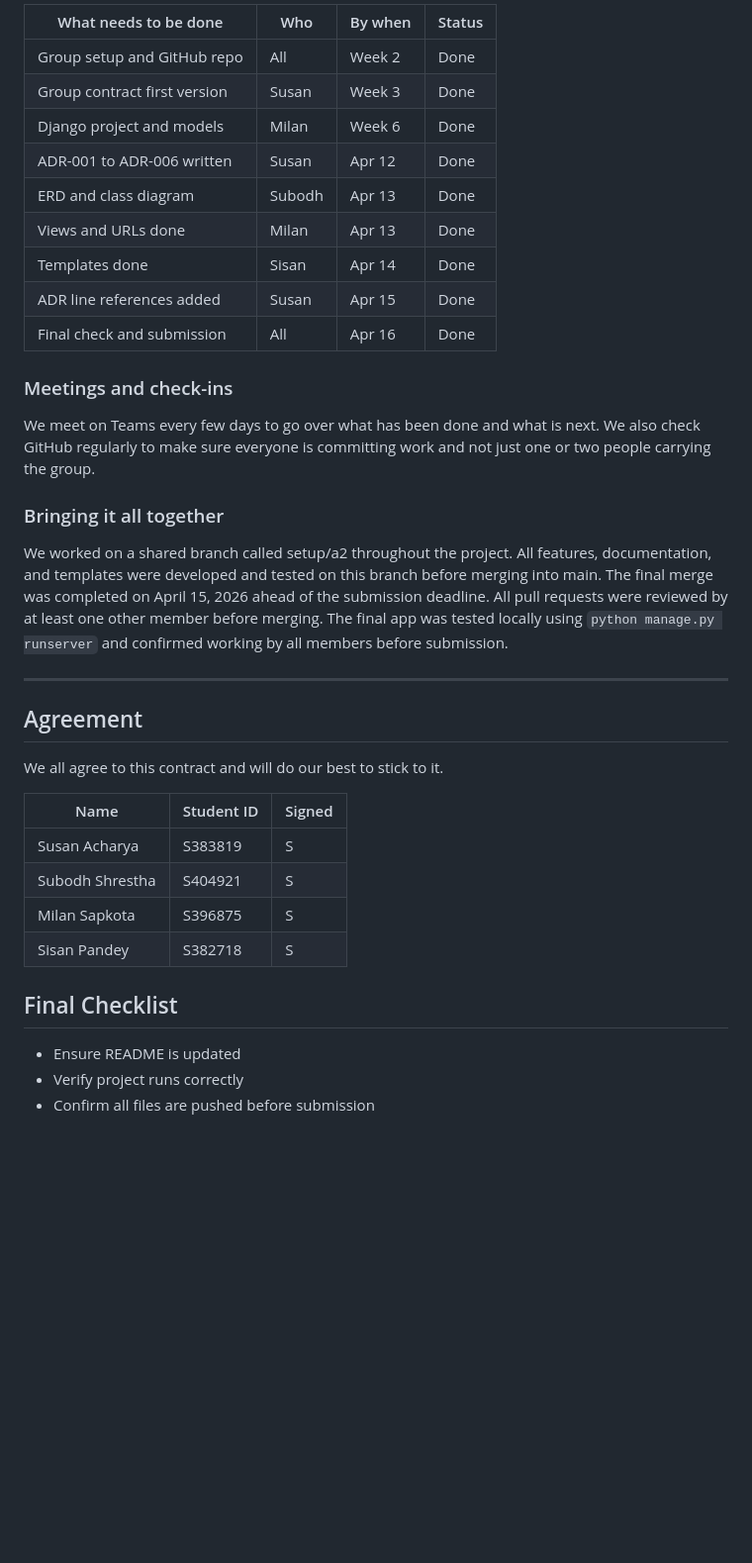
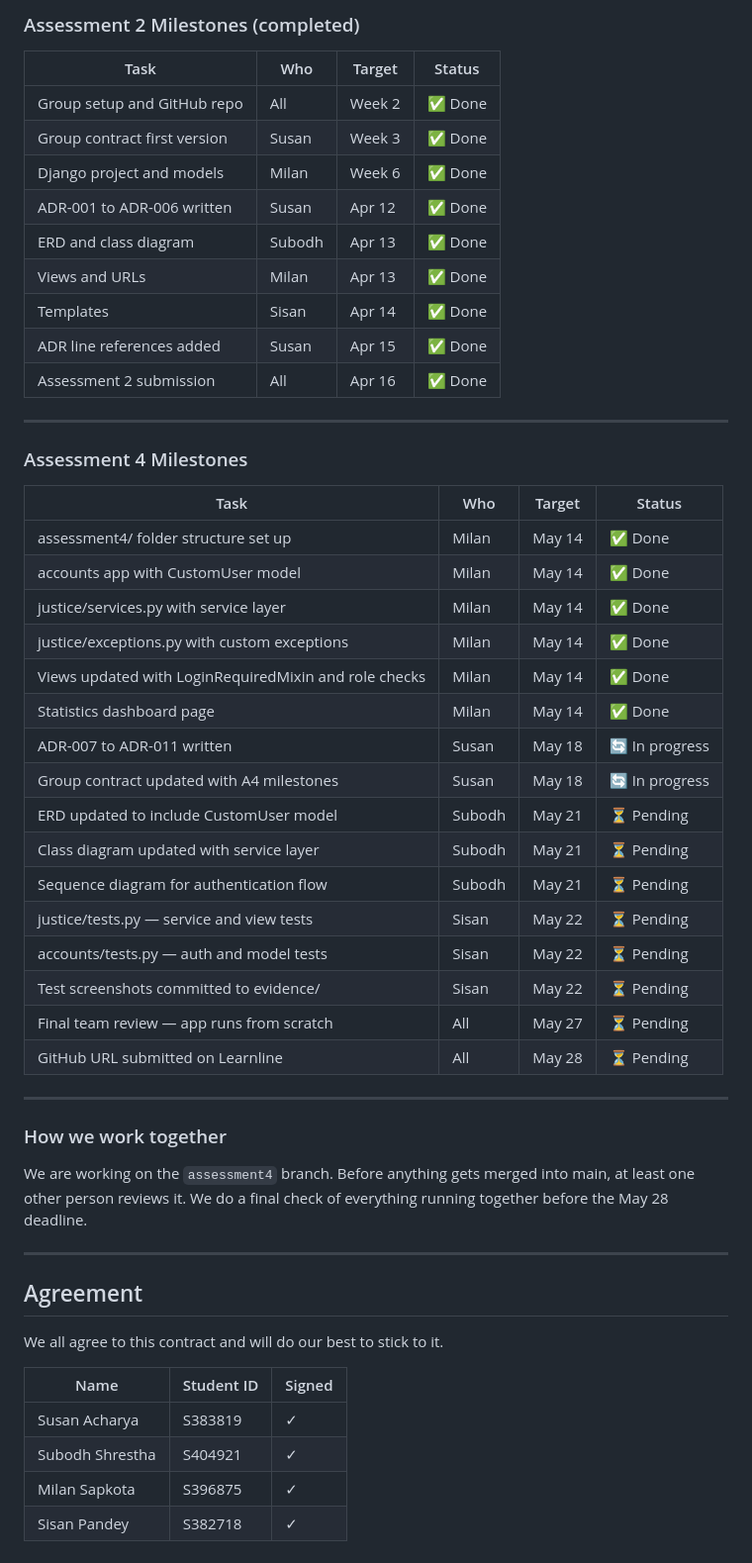
Before and after one commit to susanA10-afk/hit237-group-project-group7, a Markdown page: GROUP-CONTRACT-GROUP7.md, the part around one of its changes. Shown at 99% size. Drawn GitHub-style; blank space fills up the shorter version.

Commit message:
Susan: Update group contract with A4 milestones and task assignments

```diff
--- a/GROUP-CONTRACT-GROUP7.md
+++ b/GROUP-CONTRACT-GROUP7.md
@@ -61,28 +89,49 @@ We see AI as a tool to help us work faster, not something to do the thinking for
 
-| What needs to be done | Who | By when | Status |
-|----------------------|-----|---------|--------|
-| Group setup and GitHub repo | All | Week 2 |  Done |
-| Group contract first version | Susan | Week 3 |  Done |
-| Django project and models | Milan | Week 6 |  Done |
-| ADR-001 to ADR-006 written | Susan | Apr 12 |  Done |
-| ERD and class diagram | Subodh | Apr 13 |  Done |
-| Views and URLs done | Milan | Apr 13 |  Done |
-| Templates done | Sisan | Apr 14 |  Done |
-| ADR line references added | Susan | Apr 15 |  Done |
-| Final check and submission | All | Apr 16 |  Done |
+### Assessment 2 Milestones (completed)
 
-### Meetings and check-ins
-We meet on Teams every few days to go over what has been done and what is next. We also check GitHub regularly to make sure everyone is committing work and not just one or two people carrying the group.
+| Task | Who | Target | Status |
+|------|-----|--------|--------|
+| Group setup and GitHub repo | All | Week 2 | ✅ Done |
+| Group contract first version | Susan | Week 3 | ✅ Done |
+| Django project and models | Milan | Week 6 | ✅ Done |
+| ADR-001 to ADR-006 written | Susan | Apr 12 | ✅ Done |
+| ERD and class diagram | Subodh | Apr 13 | ✅ Done |
+| Views and URLs | Milan | Apr 13 | ✅ Done |
+| Templates | Sisan | Apr 14 | ✅ Done |
+| ADR line references added | Susan | Apr 15 | ✅ Done |
+| Assessment 2 submission | All | Apr 16 | ✅ Done |
 
-### Bringing it all together
-We worked on a shared branch called setup/a2 throughout the
-project. All features, documentation, and templates were
-developed and tested on this branch before merging into main.
-The final merge was completed on April 15, 2026 ahead of the
-submission deadline. All pull requests were reviewed by at
-least one other member before merging. The final app was
-tested locally using `python manage.py runserver` and
-confirmed working by all members before submission.
+---
+
+### Assessment 4 Milestones
+
+| Task | Who | Target | Status |
+|------|-----|--------|--------|
+| assessment4/ folder structure set up | Milan | May 14 | ✅ Done |
+| accounts app with CustomUser model | Milan | May 14 | ✅ Done |
+| justice/services.py with service layer | Milan | May 14 | ✅ Done |
+| justice/exceptions.py with custom exceptions | Milan | May 14 | ✅ Done |
+| Views updated with LoginRequiredMixin and role checks | Milan | May 14 | ✅ Done |
+| Statistics dashboard page | Milan | May 14 | ✅ Done |
+| ADR-007 to ADR-011 written | Susan | May 18 | 🔄 In progress |
+| Group contract updated with A4 milestones | Susan | May 18 | 🔄 In progress |
+| ERD updated to include CustomUser model | Subodh | May 21 | ⏳ Pending |
+| Class diagram updated with service layer | Subodh | May 21 | ⏳ Pending |
+| Sequence diagram for authentication flow | Subodh | May 21 | ⏳ Pending |
+| justice/tests.py — service and view tests | Sisan | May 22 | ⏳ Pending |
+| accounts/tests.py — auth and model tests | Sisan | May 22 | ⏳ Pending |
+| Test screenshots committed to evidence/ | Sisan | May 22 | ⏳ Pending |
+| Final team review — app runs from scratch | All | May 27 | ⏳ Pending |
+| GitHub URL submitted on Learnline | All | May 28 | ⏳ Pending |
+
+---
+
+### How we work together
+
+We are working on the `assessment4` branch. Before anything
+gets merged into main, at least one other person reviews it.
+We do a final check of everything running together before the
+May 28 deadline.
 
 ---
 
@@ -92,12 +141,7 @@ We all agree to this contract and will do our best to stick to it.
 
 | Name | Student ID | Signed |
 |------|------------|--------|
-| Susan Acharya | S383819 | S |
-| Subodh Shrestha | S404921 | S |
-| Milan Sapkota | S396875 | S |
-| Sisan Pandey | S382718 | S |
-
-## Final Checklist
-- Ensure README is updated
-- Verify project runs correctly
-- Confirm all files are pushed before submission
+| Susan Acharya | S383819 | ✓ |
+| Subodh Shrestha | S404921 | ✓ |
+| Milan Sapkota | S396875 | ✓ |
+| Sisan Pandey | S382718 | ✓ |
```
Also changed, not shown: other parts of GROUP-CONTRACT-GROUP7.md (+46 -18 lines).
